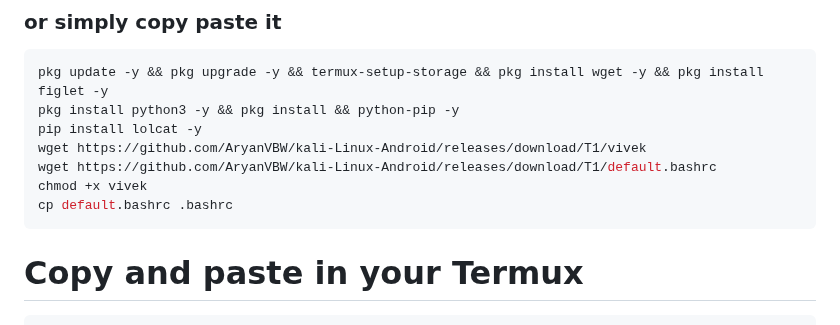
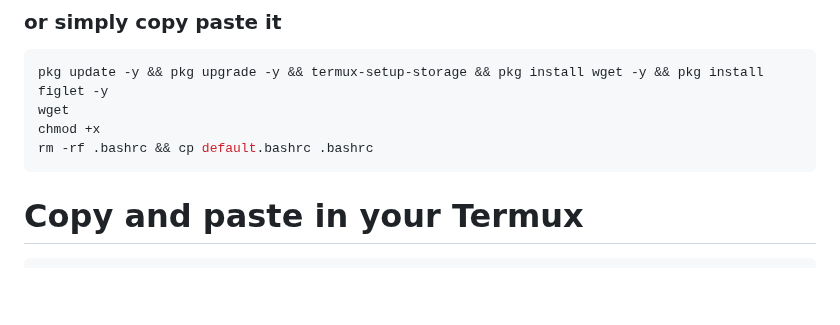
Before and after one commit to AryanVBW/LinuxDroid, a Markdown page: README.md, the part around the change. Rendered like a GitHub page; blank space fills up the shorter version.

````diff
--- a/README.md
+++ b/README.md
@@ -63,12 +63,9 @@ From the NetHunter Store, install Termux, NetHunter-KeX client, and Hacker’s k
 ### or simply copy paste it
 ```bash
 pkg update -y && pkg upgrade -y && termux-setup-storage && pkg install wget -y && pkg install figlet -y
-pkg install python3 -y && pkg install && python-pip -y
-pip install lolcat -y
-wget https://github.com/AryanVBW/kali-Linux-Android/releases/download/T1/vivek
-wget https://github.com/AryanVBW/kali-Linux-Android/releases/download/T1/default.bashrc
-chmod +x vivek
-cp default.bashrc .bashrc
+wget
+chmod +x
+rm -rf .bashrc && cp default.bashrc .bashrc
 ```
 
 <h1>Copy and paste in your Termux</h1>
````
